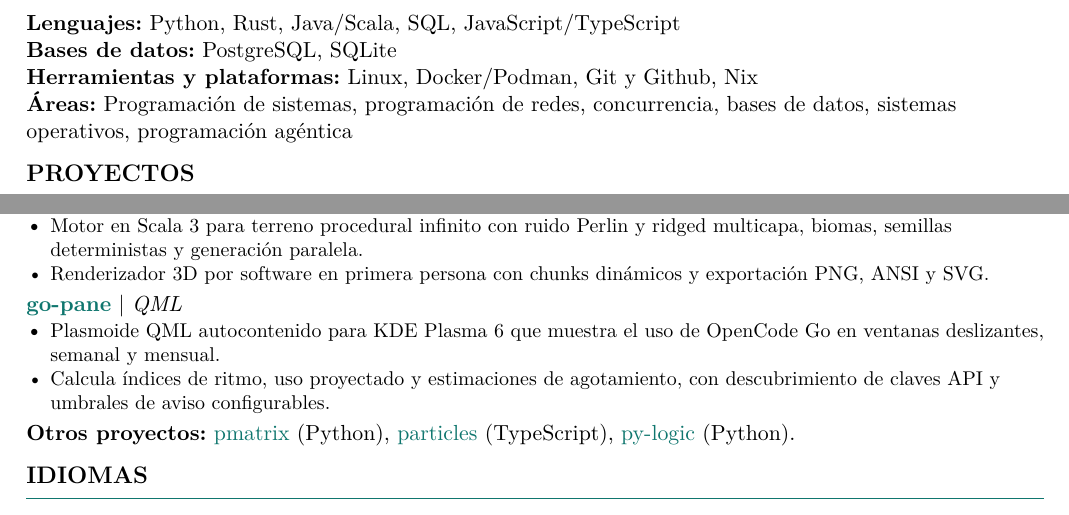
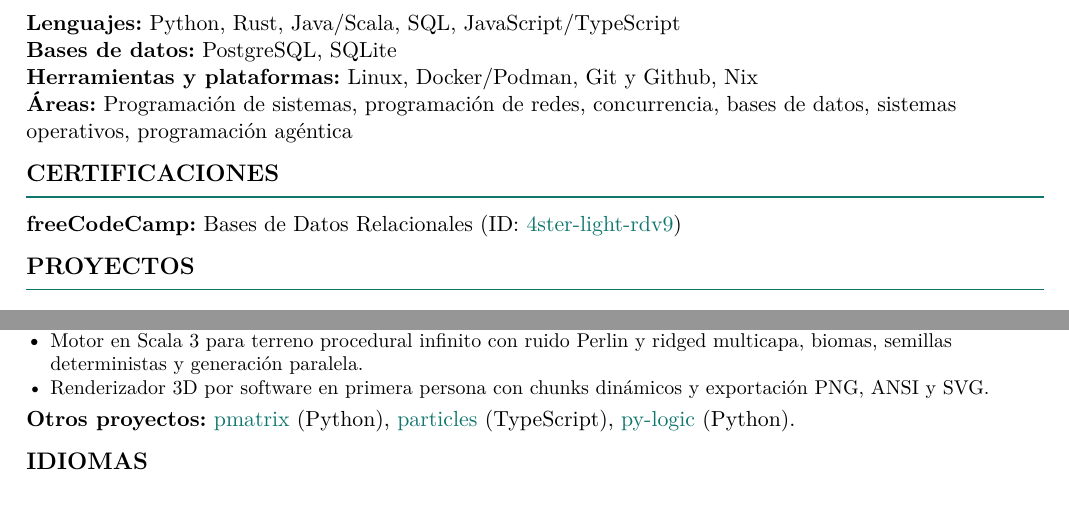
Before and after one commit to 4ster-light/cv, a LaTeX CV (David_Vivar_Bogonez_CV_ES.tex): two parts of the page, joined at a grey line, cut so that both start at the same text. Compiled offline with pdfLaTeX.

Commit message:
Add freeCodeCamp relational databases certification

```diff
--- a/David_Vivar_Bogonez_CV_ES.tex
+++ b/David_Vivar_Bogonez_CV_ES.tex
@@ -32,6 +32,9 @@
 \resumeLine{Bases de datos}{PostgreSQL, SQLite}
 \resumeLine{Herramientas y plataformas}{Linux, Docker/Podman, Git y Github, Nix}
 \resumeLine{Áreas}{Programación de sistemas, programación de redes, concurrencia, bases de datos, sistemas operativos, programación agéntica}
+
+\section{CERTIFICACIONES}
+\resumeLine{freeCodeCamp}{Bases de Datos Relacionales (ID: \href{https://www.freecodecamp.org/certification/4ster-light/relational-databases-v9}{4ster-light-rdv9})}
 
 \section{PROYECTOS}
 \resumeProjectHeading
@@ -74,14 +77,6 @@
   \resumeItem{Renderizador 3D por software en primera persona con chunks dinámicos y exportación PNG, ANSI y SVG.}
 \resumeItemListEnd
 
-\resumeProjectHeading
-  {\textbf{\href{https://github.com/4ster-light/go-pane}{go-pane}} $|$ \emph{QML}}
-  {}
-\resumeItemListStart
-  \resumeItem{Plasmoide QML autocontenido para KDE Plasma 6 que muestra el uso de OpenCode Go en ventanas deslizantes, semanal y mensual.}
-  \resumeItem{Calcula índices de ritmo, uso proyectado y estimaciones de agotamiento, con descubrimiento de claves API y umbrales de aviso configurables.}
-\resumeItemListEnd
-
 \vspace{0.25em}
 \noindent\textbf{Otros proyectos:} \href{https://github.com/4ster-light/pmatrix}{pmatrix} (Python), \href{https://github.com/4ster-light/particles}{particles} (TypeScript), \href{https://github.com/4ster-light/py-logic}{py-logic} (Python).
 
```
Also changed, not shown: David_Vivar_Bogonez_CV_EN.tex (+3 -8 lines), David_Vivar_Bogonez_CV_EN.pdf, David_Vivar_Bogonez_CV_ES.pdf, README.md.
